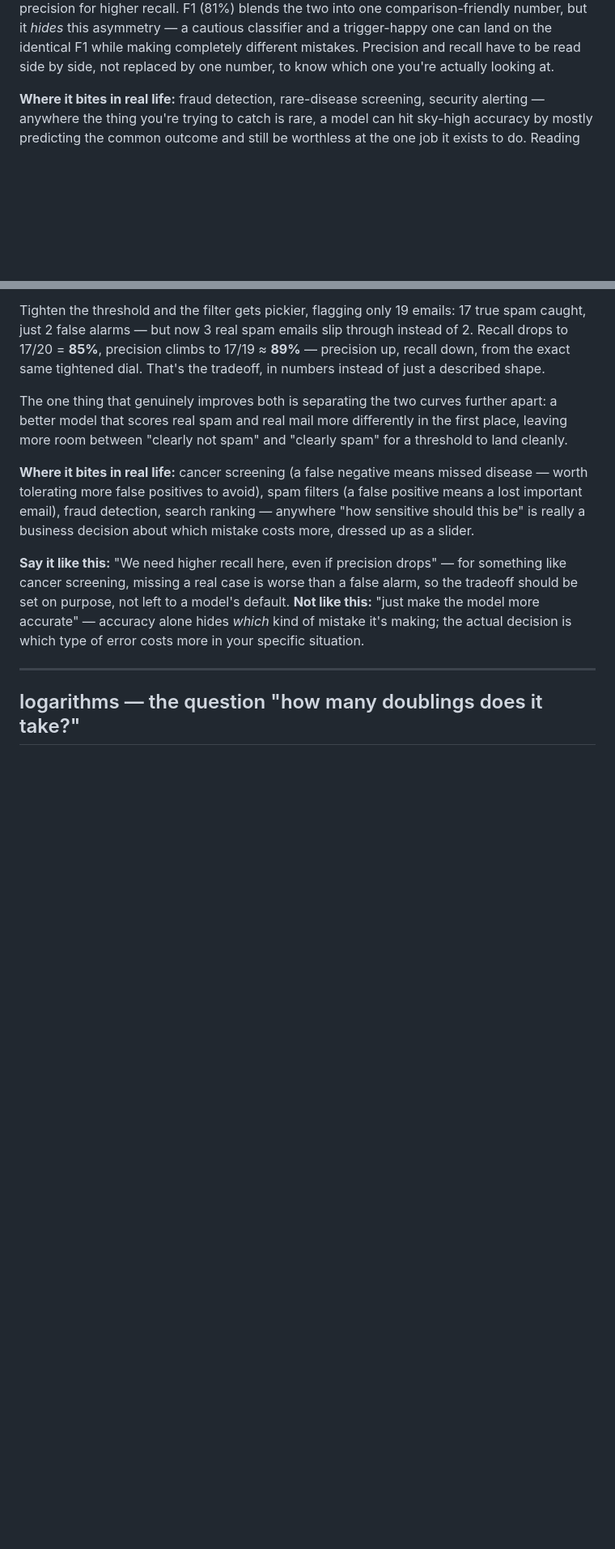
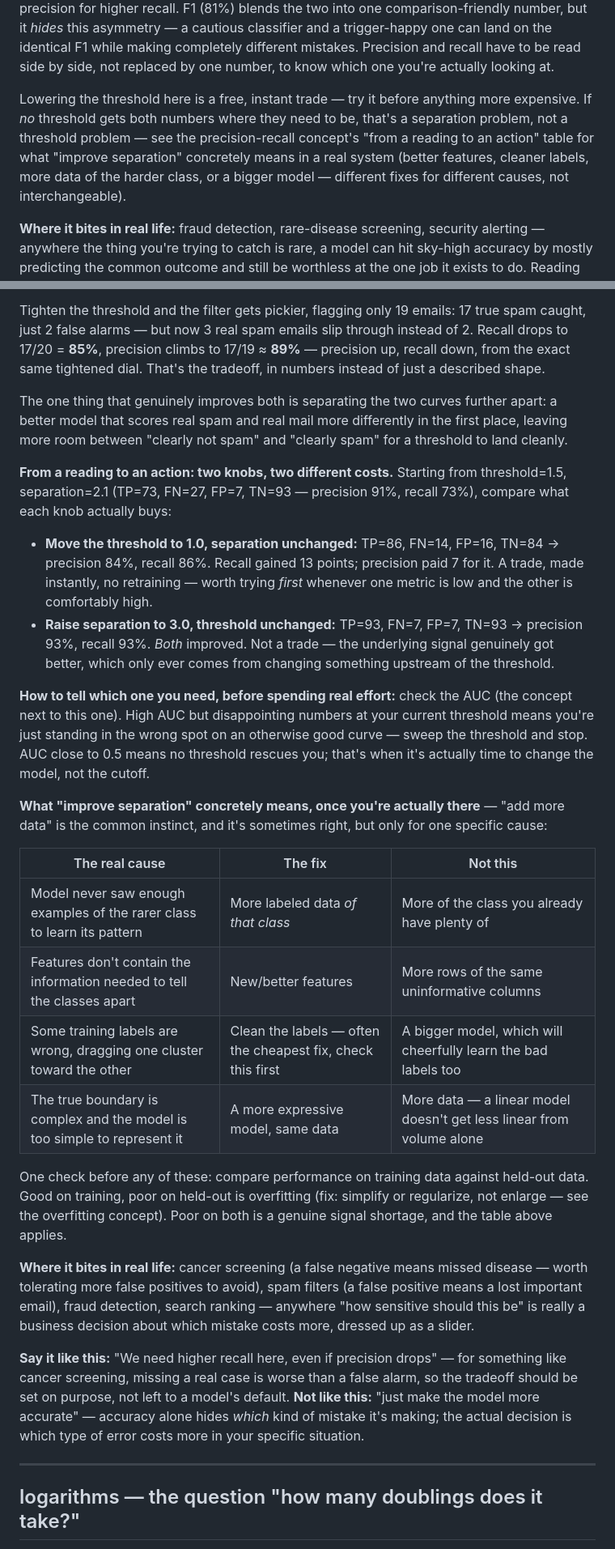
Before and after one commit to skundalkar/mathviz, a Markdown page: LEARNINGS.md, 2 parts joined by grey strips. Shown at 81% size. Rendered like a GitHub page; blank space fills up the shorter version.

Commit message:
docs(precision-recall, confusion-matrix): symptom-to-action playbook for threshold vs. separation
Question: given a precision/recall reading, how does that turn into
an actual action, and what does 'increase class separation' mean in
a real system rather than in the toy simulation?

Added to precision-recall:
  - A direct numeric contrast, starting from the same 73%/91% example
    already established: moving the threshold (1.5->1.0) trades 13
    points of recall for 7 of precision — a trade, free, instant.
    Raising separation (2.1->3.0) at the SAME threshold improves both
    precision and recall together — not a trade, because it's a
    genuine upgrade to the underlying signal.
  - The diagnostic order: check threshold first (free) via AUC's
    ceiling before assuming you need a structural fix.
  - A cause -> fix table for what 'more separation' concretely means:
    more data of the harder class (only when the model underfit that
    class), new/better features (when the signal isn't in the data
    at all), cleaning labels (often cheapest, check first), or a
    more expressive model (when the true boundary is complex) — and
    the train-vs-held-out check that tells overfitting apart from a
    genuine signal shortage before choosing among them.

Added a shorter cross-reference from confusion-matrix pointing to
this table, since that's the concept the question came from.

```diff
--- a/LEARNINGS.md
+++ b/LEARNINGS.md
@@ -277,6 +277,14 @@ classifier and a trigger-happy one can land on the identical F1 while
 making completely different mistakes. Precision and recall have to be read
 side by side, not replaced by one number, to know which one you're
 actually looking at.
+
+Lowering the threshold here is a free, instant trade — try it before
+anything more expensive. If *no* threshold gets both numbers where they
+need to be, that's a separation problem, not a threshold problem — see the
+precision-recall concept's "from a reading to an action" table for what
+"improve separation" concretely means in a real system (better features,
+cleaner labels, more data of the harder class, or a bigger model —
+different fixes for different causes, not interchangeable).
 
 **Where it bites in real life:** fraud detection, rare-disease screening,
 security alerting — anywhere the thing you're trying to catch is rare, a
@@ -1006,6 +1014,42 @@ further apart: a better model that scores real spam and real mail more
 differently in the first place, leaving more room between "clearly not
 spam" and "clearly spam" for a threshold to land cleanly.
 
+**From a reading to an action: two knobs, two different costs.** Starting
+from threshold=1.5, separation=2.1 (TP=73, FN=27, FP=7, TN=93 — precision
+91%, recall 73%), compare what each knob actually buys:
+
+- **Move the threshold to 1.0, separation unchanged:** TP=86, FN=14, FP=16,
+  TN=84 → precision 84%, recall 86%. Recall gained 13 points; precision
+  paid 7 for it. A trade, made instantly, no retraining — worth trying
+  *first* whenever one metric is low and the other is comfortably high.
+- **Raise separation to 3.0, threshold unchanged:** TP=93, FN=7, FP=7,
+  TN=93 → precision 93%, recall 93%. *Both* improved. Not a trade — the
+  underlying signal genuinely got better, which only ever comes from
+  changing something upstream of the threshold.
+
+**How to tell which one you need, before spending real effort:** check the
+AUC (the concept next to this one). High AUC but disappointing numbers at
+your current threshold means you're just standing in the wrong spot on an
+otherwise good curve — sweep the threshold and stop. AUC close to 0.5 means
+no threshold rescues you; that's when it's actually time to change the
+model, not the cutoff.
+
+**What "improve separation" concretely means, once you're actually there**
+— "add more data" is the common instinct, and it's sometimes right, but
+only for one specific cause:
+
+| The real cause | The fix | Not this |
+|---|---|---|
+| Model never saw enough examples of the rarer class to learn its pattern | More labeled data *of that class* | More of the class you already have plenty of |
+| Features don't contain the information needed to tell the classes apart | New/better features | More rows of the same uninformative columns |
+| Some training labels are wrong, dragging one cluster toward the other | Clean the labels — often the cheapest fix, check this first | A bigger model, which will cheerfully learn the bad labels too |
+| The true boundary is complex and the model is too simple to represent it | A more expressive model, same data | More data — a linear model doesn't get less linear from volume alone |
+
+One check before any of these: compare performance on training data against
+held-out data. Good on training, poor on held-out is overfitting (fix:
+simplify or regularize, not enlarge — see the overfitting concept). Poor on
+both is a genuine signal shortage, and the table above applies.
+
 **Where it bites in real life:** cancer screening (a false negative means
 missed disease — worth tolerating more false positives to avoid), spam
 filters (a false positive means a lost important email), fraud detection,
```
